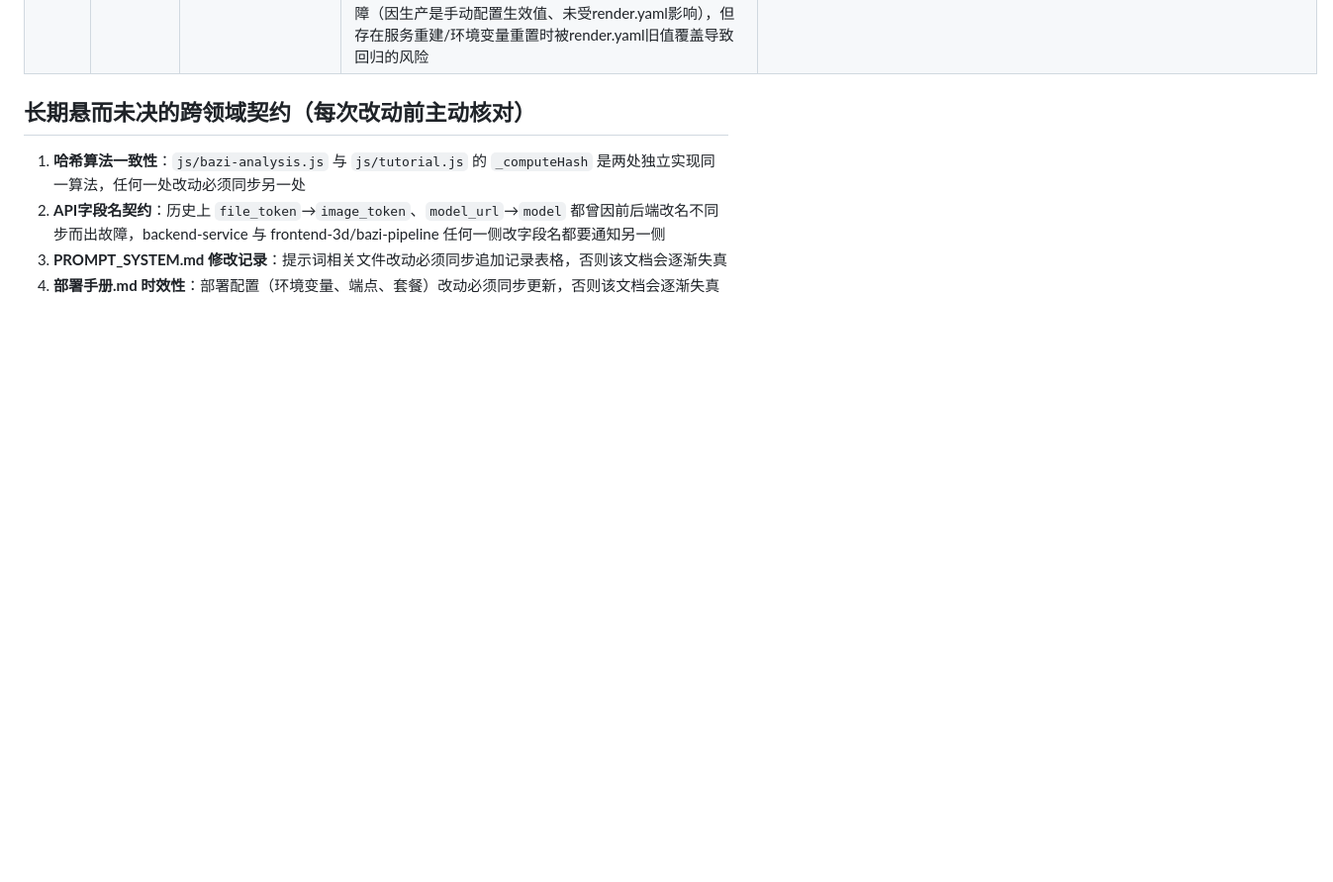
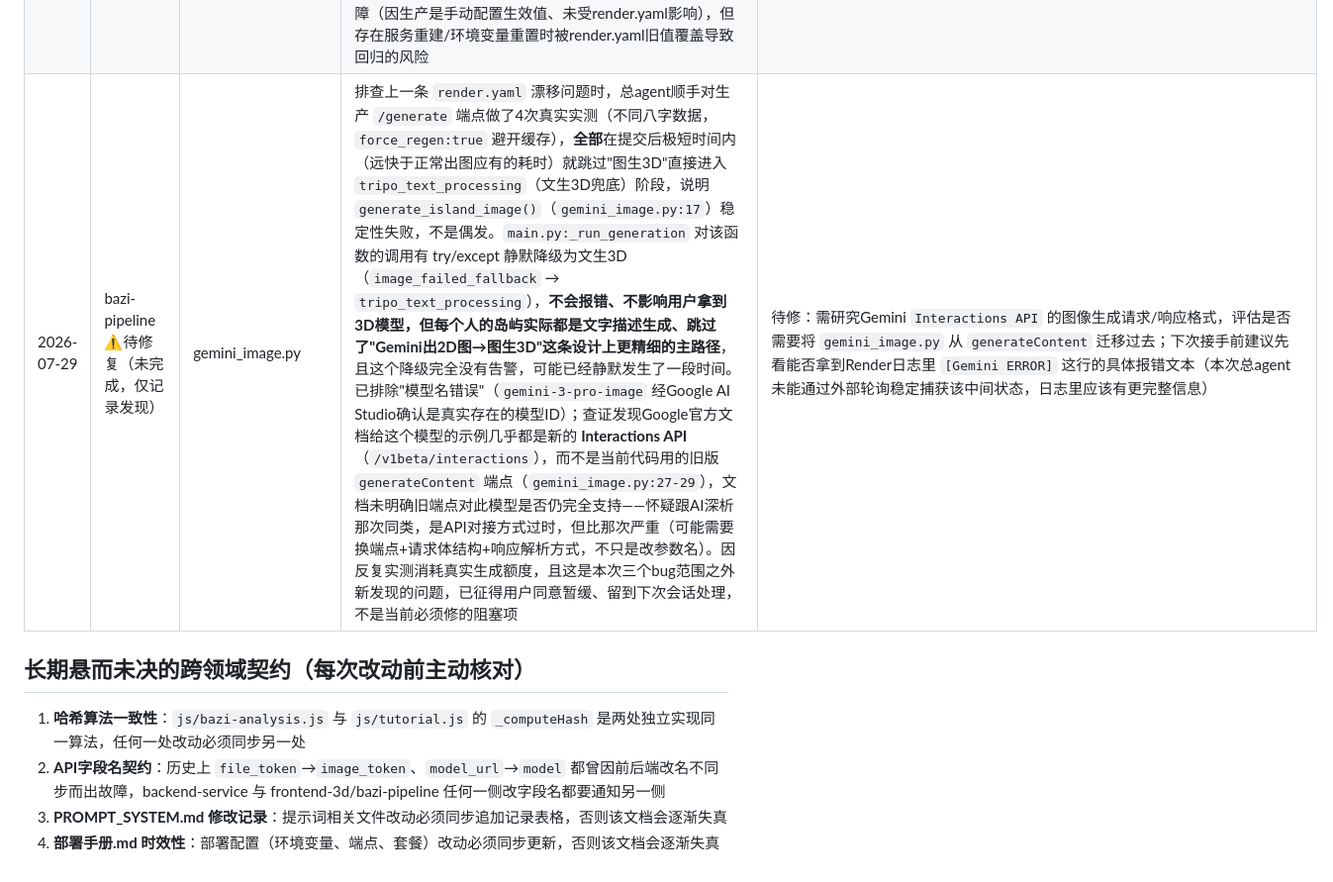
Before and after one commit to jacklam1006/simabazi-game, a Markdown page: claude-docs/已知问题与修复记录.md, the part around the change. Shown at 99% size. GitHub-like rendering; blank space fills up the shorter version.

Commit message:
docs: 记录岛屿图片生成静默降级问题，留待下次修复
实测生产/generate端点4次，均快速跳过Gemini图生2D直接进入文生3D兜底，
怀疑generate_island_image()的generateContent端点对gemini-3-pro-image
已不适用（Google文档该模型示例多为新Interactions API）。不影响可用性
（用户仍能拿到3D模型），但降级为文字生成、无告警，已存在一段时间未被
发现。范围较大，本次不处理，记录留待下次会话。

Co-Authored-By: Claude Sonnet 5 <noreply@anthropic.com>

```diff
--- a/claude-docs/已知问题与修复记录.md
+++ b/claude-docs/已知问题与修复记录.md
@@ -39,6 +39,7 @@
 | 2026-07-29（第三轮修复） | bazi-pipeline | gemini_analysis.py, gemini_enhance.py | 总agent对生产 `/analyze-bazi` 端点实测拿到确凿报错，前两轮修复均未解决"AI深析显示兜底文案"：`[gemini-flash-latest] HTTP 400 INVALID_ARGUMENT`；`[gemini-2.5-flash] HTTP 404 NOT_FOUND`（"no longer available to new users"）；`[gemini-2.0-flash] HTTP 404 NOT_FOUND`（已下线）。根因有两个且都是Gemini API代际升级导致：①`gemini-2.5-flash`与`gemini-2.0-flash`已被Google正式下线，回退链里留着它们是纯粹的死路；②`gemini-flash-latest`别名现指向Gemini 3.x系列模型（如2026-07-21发布的`gemini-3.6-flash`），而Gemini 3.x把2.5系列的数值型`thinkingConfig.thinkingBudget`参数换成了字符串枚举`thinkingConfig.thinkingLevel`（取值minimal/low/medium/high），代码里仍传旧格式`{thinkingBudget: 0}`，3.x模型不认识该字段直接拒绝返回400——这才是"invalid argument"的真正原因，不是Key或额度问题 | 两个文件的模型回退链均移除已下线的`gemini-2.5-flash`/`gemini-2.0-flash`，改为`gemini-flash-latest`→`gemini-3.6-flash`（均为Gemini 3.x系列，支持环境变量`GEMINI_ANALYSIS_MODEL`/`GEMINI_ENHANCE_MODEL`强制覆盖）；`generationConfig`的`thinkingConfig`改用3.x格式`{thinkingLevel: "minimal"}`；`_NON_THINKING_MODELS`按模型名跳过thinkingConfig的例外名单机制保留但清空（当前链中模型均为3.x且应支持thinkingConfig，若未来发现某模型完全不支持可放回此名单）；`PROMPT_SYSTEM.md`两处"模型信息"说明与"修改记录"表格、`部署手册.md`环境变量表格同步更新；本轮仍无本地真实`GEMINI_API_KEY`，**未做mock测试**，改动逻辑基于总agent提供的生产实测报错直接对应修复，验证交由总agent部署后对生产端点实测确认 |
 | 2026-07-29 | bazi-pipeline | gemini_analysis.py, gemini_enhance.py | **上条第三轮修复的生产验证结果** | commit `15e0765` push后，总agent对Render重新部署后的生产 `/analyze-bazi` 端点用两组完全不同（未缓存）的八字数据各发一次真实请求，均返回完整有效的AI分析JSON（day_master_reading/pattern/four_pillars/six_dimensions/year_advice/keywords字段齐全，内容非空），确认修复真正生效，AI深析不再显示兜底文案。至此本条故障（三轮修复）关闭 |
 | 2026-07-29 | devops | render.yaml, 部署手册.md | `render.yaml` 声明的 `GEMINI_IMAGE_MODEL` 是已下线的Gemini 2.0世代预览模型（`gemini-2.0-flash-preview-image-generation`，2026-06-01被Google整代下线），与生产环境Render控制台实际手动配置的 `gemini-3-pro-image`（与代码默认值一致、正常工作）不一致，属于IaC声明文件与实际生产配置脱节的配置漂移；虽未造成实际故障（因生产是手动配置生效值、未受render.yaml影响），但存在服务重建/环境变量重置时被render.yaml旧值覆盖导致回归的风险 | `render.yaml` 第15行 `value` 同步改为 `gemini-3-pro-image`；`部署手册.md` 环境变量表格同步更正对应行并注明此次漂移与修正原因 |
+| 2026-07-29 | bazi-pipeline ⚠️待修复（未完成，仅记录发现） | gemini_image.py | 排查上一条 `render.yaml` 漂移问题时，总agent顺手对生产 `/generate` 端点做了4次真实实测（不同八字数据，`force_regen:true` 避开缓存），**全部**在提交后极短时间内（远快于正常出图应有的耗时）就跳过"图生3D"直接进入 `tripo_text_processing`（文生3D兜底）阶段，说明 `generate_island_image()`（`gemini_image.py:17`）稳定性失败，不是偶发。`main.py:_run_generation` 对该函数的调用有 try/except 静默降级为文生3D（`image_failed_fallback` → `tripo_text_processing`），**不会报错、不影响用户拿到3D模型，但每个人的岛屿实际都是文字描述生成、跳过了"Gemini出2D图→图生3D"这条设计上更精细的主路径**，且这个降级完全没有告警，可能已经静默发生了一段时间。已排除"模型名错误"（`gemini-3-pro-image` 经Google AI Studio确认是真实存在的模型ID）；查证发现Google官方文档给这个模型的示例几乎都是新的 **Interactions API**（`/v1beta/interactions`），而不是当前代码用的旧版 `generateContent` 端点（`gemini_image.py:27-29`），文档未明确旧端点对此模型是否仍完全支持——怀疑跟AI深析那次同类，是API对接方式过时，但比那次严重（可能需要换端点+请求体结构+响应解析方式，不只是改参数名）。因反复实测消耗真实生成额度，且这是本次三个bug范围之外新发现的问题，已征得用户同意暂缓、留到下次会话处理，不是当前必须修的阻塞项 | 待修：需研究Gemini `Interactions API` 的图像生成请求/响应格式，评估是否需要将 `gemini_image.py` 从 `generateContent` 迁移过去；下次接手前建议先看能否拿到Render日志里 `[Gemini ERROR]` 这行的具体报错文本（本次总agent未能通过外部轮询稳定捕获该中间状态，日志里应该有更完整信息） |
 
 ## 长期悬而未决的跨领域契约（每次改动前主动核对）
 1. **哈希算法一致性**：`js/bazi-analysis.js` 与 `js/tutorial.js` 的 `_computeHash` 是两处独立实现同一算法，任何一处改动必须同步另一处
```
